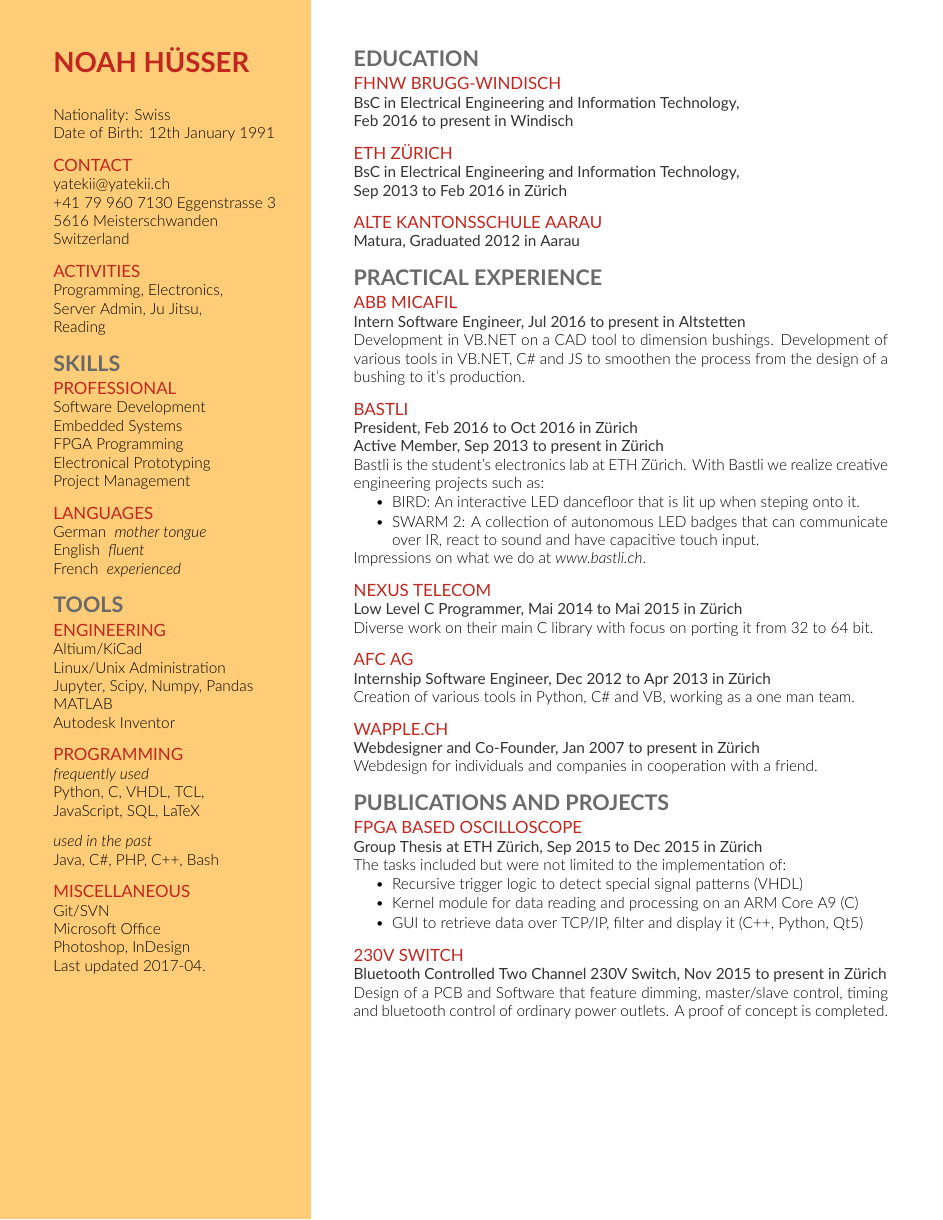
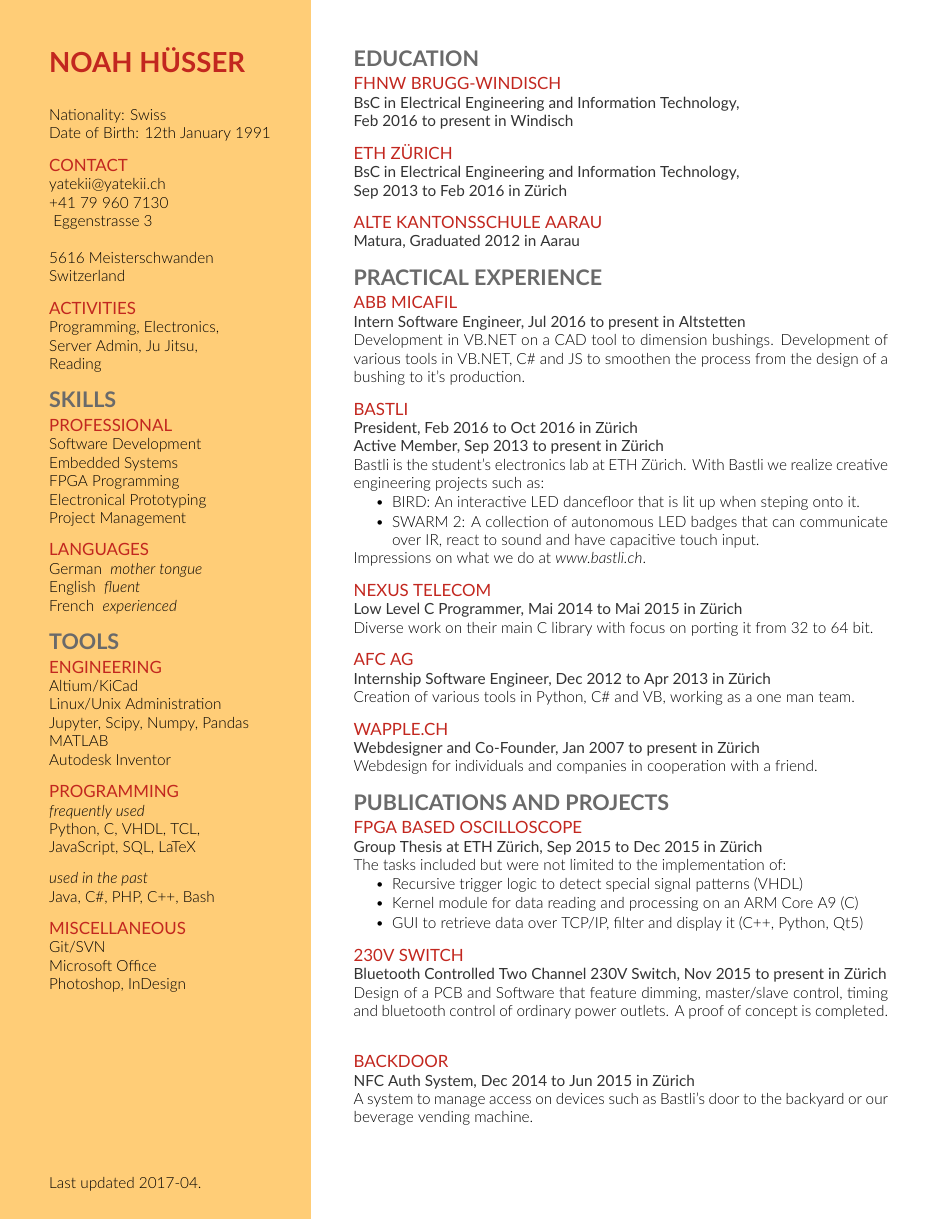
Before and after one commit to Yatekii/resume, a LaTeX CV (resume.tex, which reads resume.cls): page 2 of 2 before the commit and the whole page after it. Compiled offline with XeLaTeX; a missing font is replaced by an installed copy or a similar font.

Commit message:
baselineskip at wrong place

```diff
--- a/resume.cls
+++ b/resume.cls
@@ -3,14 +3,14 @@
 %
 % Author:
 % Noah Huesser (yatekii@yatekii.ch)
-% Version 1.2 (2016-04-15)
+% Version 1.3 (2016-04-17)
 %
 % IMPORTANT: THIS TEMPLATE NEEDS TO BE COMPILED WITH XeLaTeX
 %
 %%%%%%%%%%%%%%%%%%%%%%%%%%%%%%%%%%%%%%
 
 % Intro Options
-\ProvidesClass{resume}[2017/04/03 CV class]
+\ProvidesClass{resume}[2017/04/17 CV class]
 \NeedsTeXFormat{LaTeX2e}
 \DeclareOption{print}{\def\@cv@print{}}
 \DeclareOption*{%
@@ -103,12 +103,12 @@
     \uppercase%
   }{}{0em}{}%
   % Control the text flow
-  \begin{tikzpicture}[remember picture,overlay]
-      \node [rectangle, fill=side, anchor=north, minimum width=9cm, minimum height=\paperheight+1cm] (box) at (1.5cm,1.5cm){};
-  \end{tikzpicture}
+  \begin{tikzpicture}[remember picture,overlay]%
+      \node [rectangle, fill=side, anchor=north, minimum width=9cm, minimum height=\paperheight+1cm] (box) at (1.5cm,1.5cm){};%
+  \end{tikzpicture}%
   \noindent%
-  \begin{minipage}[t][\textheight]{0.28\textwidth}%
-  \sidesize
+  \begin{minipage}[t][0.99\textheight]{0.28\textwidth}%
+  \sidesize%
   \sidefont\selectfont%
 }{%
   \end{minipage}%
@@ -140,8 +140,8 @@
   }{}{0em}{}%
   % Control the text flow
   \hfill%
-  \noindent\begin{minipage}[t][\textheight]{0.62\textwidth}%
-  \mainsize
+  \noindent\begin{minipage}[t][0.99\textheight]{0.62\textwidth}%
+  \mainsize%
 }{%
   \end{minipage}%
 }
--- a/resume.tex
+++ b/resume.tex
@@ -52,12 +52,12 @@
 \newcommand{\datesize}{\fontsize{10pt}{12pt}\selectfont}
 \newcommand{\locationsize}{\fontsize{10pt}{12pt}\selectfont}
 
-\begin{document}
-
+\begin{document}%
+%
 %%%%%%%%%%%%%%%%%%%%%%%%%%%%%%%%%%%%%%
 % P R O F I L E
 %%%%%%%%%%%%%%%%%%%%%%%%%%%%%%%%%%%%%%
-
+%
 \begin{facts}
 \section{Noah Hüsser}
 \sectionsep
@@ -70,7 +70,8 @@
 
 \subsubsection{Contact}
 yatekii@yatekii.ch\\
-+41 79 960 7130
++41 79 960 7130\\
+\vspace{\baselineskip}
 Eggenstrasse 3\\
 5616 Meisterschwanden\\
 Switzerland
@@ -125,10 +126,11 @@
 \subsubsection{Miscellaneous}
 Git/SVN\\
 Microsoft Office\\
-Photoshop, InDesign\\
+Photoshop, InDesign
+\vfill
 Last updated \today.
 
-\end{facts}
+\end{facts}%
 \begin{timeline}
 
 %%%%%%%%%%%%%%%%%%%%%%%%%%%%%%%%%%%%%%
@@ -209,13 +211,13 @@
 \meta{Bluetooth Controlled Two Channel 230V Switch}{Nov 2015}{present}{Zürich}
 Design of a PCB and Software that feature dimming, master/slave control, timing and bluetooth control of ordinary power outlets. A proof of concept is completed.
 \sectionsep
-% \subsubsection{backdoor}
-% \meta{NFC Auth System}{Dec 2014}{Jun 2015}{Zürich}
-% A system to manage access on devices such as Bastli's door to the backyard or our beverage vending machine.
-% \sectionsep
+\subsubsection{backdoor}
+\meta{NFC Auth System}{Dec 2014}{Jun 2015}{Zürich}
+A system to manage access on devices such as Bastli's door to the backyard or our beverage vending machine.
+\sectionsep
 
 %%%%%%%%%%%%%%%%%%%%%%%%%%%%%%%%%%%%%%
 %     PERSONAL ACHIEVEMENTS
 %%%%%%%%%%%%%%%%%%%%%%%%%%%%%%%%%%%%%%
-\end{timeline}
+\end{timeline}%
 \end{document}
```
Also changed, not shown: resume.tex (2 more changed lines), 1 other file.
